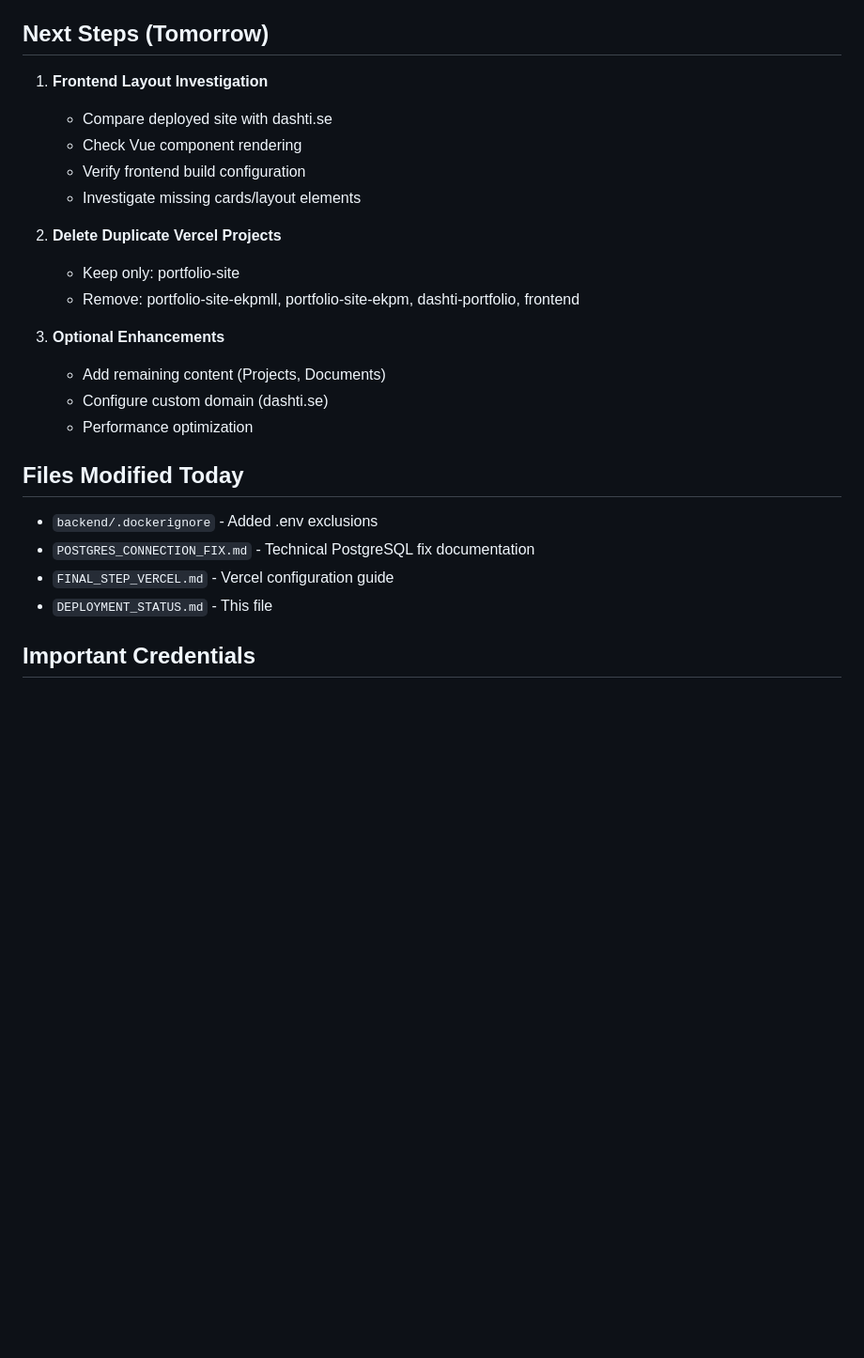
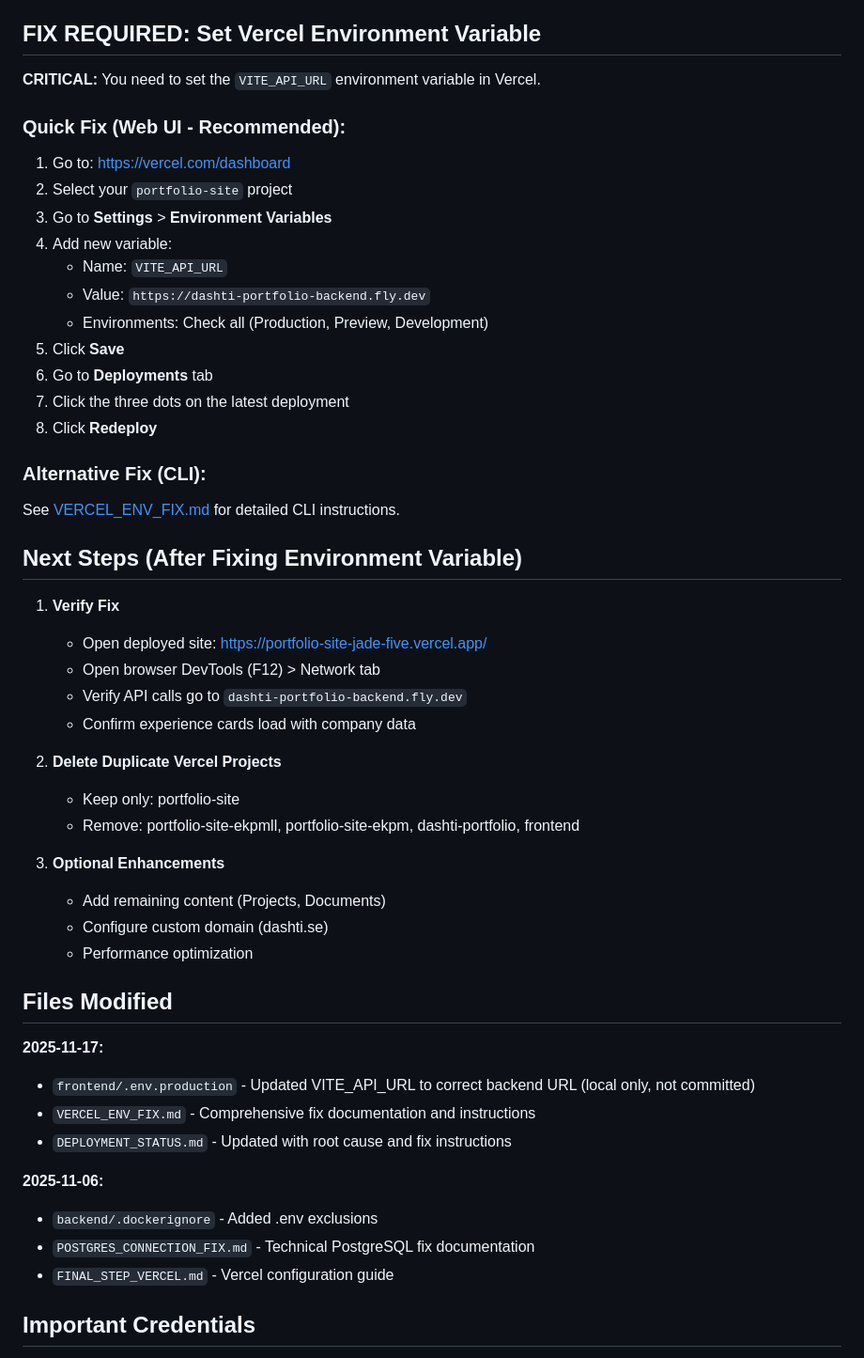
Before and after one commit to Dashtid/portfolio-site, a Markdown page: DEPLOYMENT_STATUS.md, the part around one of its changes. Shown at 94% size. Drawn GitHub-style; blank space fills up the shorter version.

Commit message:
docs: update deployment status with frontend fix instructions
- Identified root cause: VITE_API_URL pointing to non-existent api.dashti.se
- Updated status with critical fix required
- Added step-by-step instructions for setting Vercel environment variable
- Documented verification steps after fix applied

```diff
--- a/DEPLOYMENT_STATUS.md
+++ b/DEPLOYMENT_STATUS.md
@@ -53,13 +54,35 @@ TypeError: connect() got an unexpected keyword argument 'sslmode'
 2. Set DATABASE_URL without sslmode: `postgres://portfolio_app:PASSWORD@dashti-portfolio-db.internal:5432/dashti_portfolio_backend`
 3. Backend successfully connected to PostgreSQL
 
-## Next Steps (Tomorrow)
+## FIX REQUIRED: Set Vercel Environment Variable
 
-1. **Frontend Layout Investigation**
-   - Compare deployed site with dashti.se
-   - Check Vue component rendering
-   - Verify frontend build configuration
-   - Investigate missing cards/layout elements
+**CRITICAL:** You need to set the `VITE_API_URL` environment variable in Vercel.
+
+### Quick Fix (Web UI - Recommended):
+
+1. Go to: https://vercel.com/dashboard
+2. Select your `portfolio-site` project
+3. Go to **Settings** > **Environment Variables**
+4. Add new variable:
+   - Name: `VITE_API_URL`
+   - Value: `https://dashti-portfolio-backend.fly.dev`
+   - Environments: Check all (Production, Preview, Development)
+5. Click **Save**
+6. Go to **Deployments** tab
+7. Click the three dots on the latest deployment
+8. Click **Redeploy**
+
+### Alternative Fix (CLI):
+
+See [VERCEL_ENV_FIX.md](VERCEL_ENV_FIX.md) for detailed CLI instructions.
+
+## Next Steps (After Fixing Environment Variable)
+
+1. **Verify Fix**
+   - Open deployed site: https://portfolio-site-jade-five.vercel.app/
+   - Open browser DevTools (F12) > Network tab
+   - Verify API calls go to `dashti-portfolio-backend.fly.dev`
+   - Confirm experience cards load with company data
 
 2. **Delete Duplicate Vercel Projects**
    - Keep only: portfolio-site
@@ -70,12 +93,17 @@ TypeError: connect() got an unexpected keyword argument 'sslmode'
    - Configure custom domain (dashti.se)
    - Performance optimization
 
-## Files Modified Today
+## Files Modified
 
+**2025-11-17:**
+- `frontend/.env.production` - Updated VITE_API_URL to correct backend URL (local only, not committed)
+- `VERCEL_ENV_FIX.md` - Comprehensive fix documentation and instructions
+- `DEPLOYMENT_STATUS.md` - Updated with root cause and fix instructions
+
+**2025-11-06:**
 - `backend/.dockerignore` - Added .env exclusions
 - `POSTGRES_CONNECTION_FIX.md` - Technical PostgreSQL fix documentation
 - `FINAL_STEP_VERCEL.md` - Vercel configuration guide
-- `DEPLOYMENT_STATUS.md` - This file
 
 ## Important Credentials
 
```
Also changed, not shown: other parts of DEPLOYMENT_STATUS.md (+9 -8 lines).
